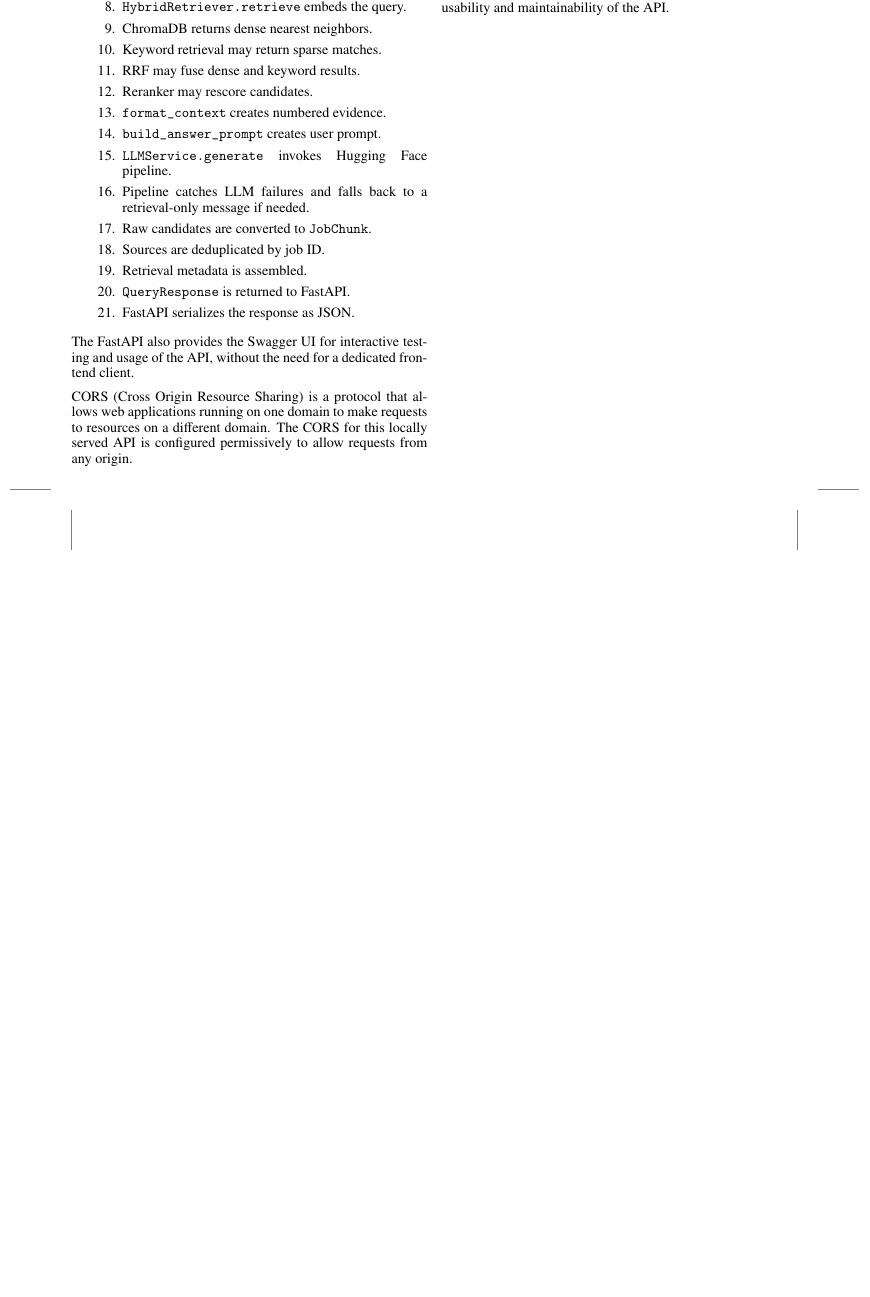
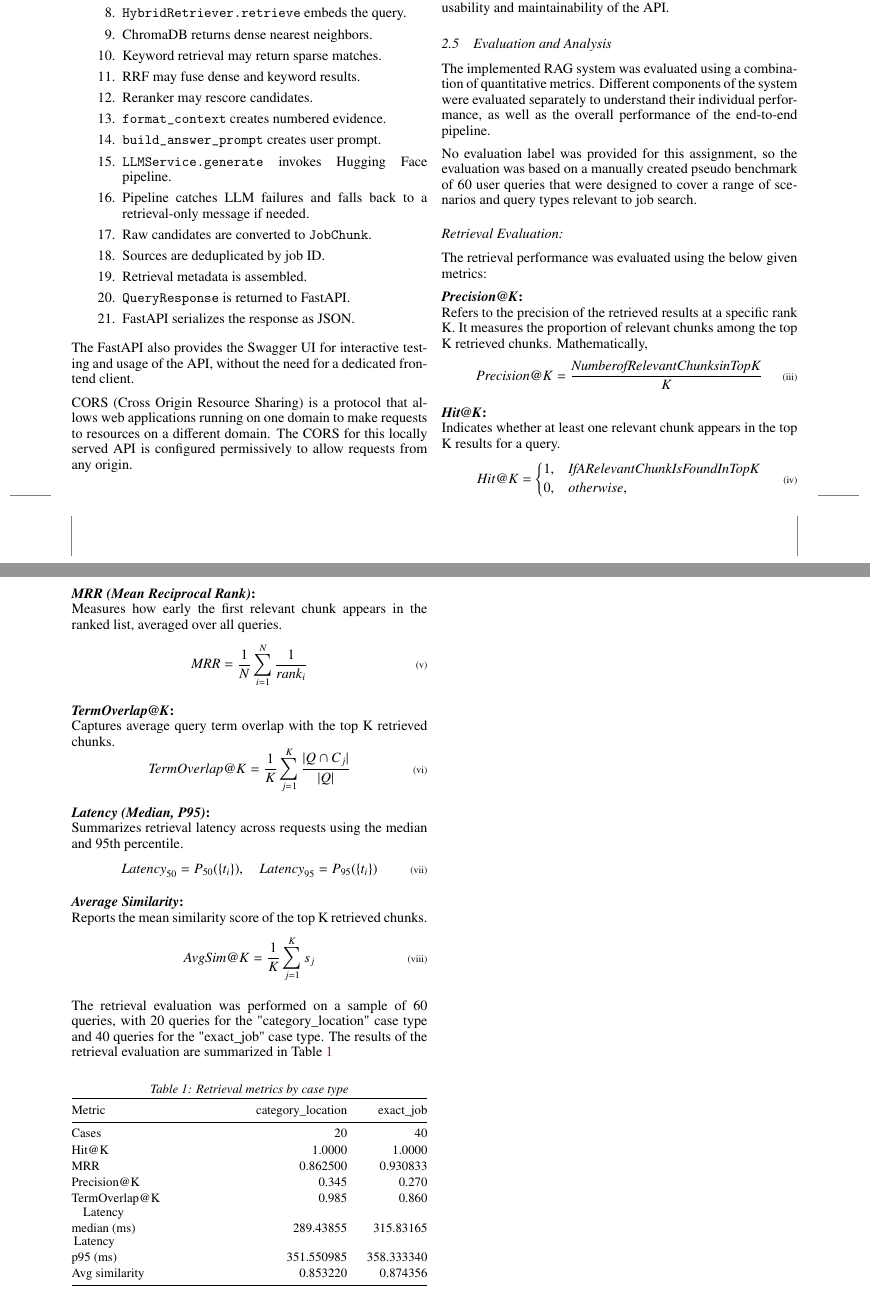
Before and after one commit to Raag-ops/LEAPFROG-ASSIGNMENT-2, a LaTeX problem sheet (docs/ASSIGNMENT 2/template.tex): part of page 8 of 8 before the commit and two parts of pages 8 and 9 of 9 after it, the two joined at a grey line, cut so that both start at the same text, the shorter picture padded with empty space. Compiled offline with pdfLaTeX.

Commit message:
eval done, docs almost done

```diff
--- a/docs/ASSIGNMENT 2/template.tex
+++ b/docs/ASSIGNMENT 2/template.tex
@@ -600,3 +600,80 @@ Internal logic:
 Some quality of life features were also implemented as such as logging, error handling, and response formatting to improve the usability and maintainability of the API.
 
 
+\subsection{Evaluation and Analysis}
+
+The implemented RAG system was evaluated using a combination of quantitative metrics.
+Different components of the system were evaluated separately to understand their individual performance, as well as the overall performance of the end-to-end pipeline.
+
+No evaluation label was provided for this assignment,
+so the evaluation was based on a manually created pseudo benchmark of 60 user queries that were designed to cover a range of scenarios and query types relevant to job search.
+
+\subsubsection*{Retrieval Evaluation:}
+The retrieval performance was evaluated using the below given metrics:
+
+\textbf{\textit{Precision@K}:}\\
+Refers to the precision of the retrieved results at a specific rank K. It measures the proportion of relevant chunks among the top K retrieved chunks. Mathematically,
+\begin{equation}
+\text{Precision@K} = \frac{\text{Number of Relevant Chunks in Top K}}{K}
+\end{equation}
+
+\textbf{\textit{Hit@K}:}\\
+Indicates whether at least one relevant chunk appears in the top K results for a query.
+\begin{equation}
+\text{Hit@K} =
+\begin{cases}
+1, & \text{If A Relevant Chunk Is Found In Top K} \\
+0, & \text{otherwise,}
+\end{cases}
+\end{equation}
+
+\textbf{\textit{MRR (Mean Reciprocal Rank)}:}\\
+Measures how early the first relevant chunk appears in the ranked list, averaged over all queries.
+\begin{equation}
+\text{MRR} = \frac{1}{N} \sum_{i=1}^{N} \frac{1}{\text{rank}_i}
+\end{equation}
+
+\textbf{\textit{TermOverlap@K}:}\\
+Captures average query term overlap with the top K retrieved chunks.
+\begin{equation}
+\text{TermOverlap@K} = \frac{1}{K} \sum_{j=1}^{K} \frac{|Q \cap C_j|}{|Q|}
+\end{equation}
+
+\textbf{\textit{Latency (Median, P95)}:}\\
+Summarizes retrieval latency across requests using the median and 95th percentile.
+\begin{equation}
+\text{Latency}_{50} = P_{50}(\{t_i\}), \quad \text{Latency}_{95} = P_{95}(\{t_i\})
+\end{equation}
+
+\textbf{\textit{Average Similarity}:}\\
+Reports the mean similarity score of the top K retrieved chunks.
+\begin{equation}
+\text{AvgSim@K} = \frac{1}{K} \sum_{j=1}^{K} s_j
+\end{equation}
+
+The retrieval evaluation was performed on a sample of 60 queries, with 20 queries for the "category\_location" case type and 40 queries for the "exact\_job" case type.
+The results of the retrieval evaluation are summarized in Table \ref{tab:retrieval_metrics}
+
+\begin{table}[h]
+\centering
+\caption{Retrieval metrics by case type}
+\label{tab:retrieval_metrics}
+\small
+\setlength{\tabcolsep}{7pt}
+\renewcommand{\arraystretch}{1.15}
+\begin{tabularx}{\columnwidth}{@{}>{\raggedright\arraybackslash}X r r@{}}
+\toprule
+Metric & category\_location & exact\_job \\
+\midrule
+Cases & 20 & 40 \\
+Hit@K & 1.0000 & 1.0000 \\
+MRR & 0.862500 & 0.930833 \\
+Precision@K & 0.345 & 0.270 \\
+TermOverlap@K & 0.985 & 0.860 \\
+\shortstack{Latency\\median (ms)} & 289.43855 & 315.83165 \\
+\shortstack{Latency\\p95 (ms)} & 351.550985 & 358.333340 \\
+Avg similarity & 0.853220 & 0.874356 \\
+\bottomrule
+\end{tabularx}
+\renewcommand{\arraystretch}{1.25}
+\end{table}
```
Also changed, not shown: docs/ASSIGNMENT 2/template.pdf, docs/ASSIGNMENT 2/template.tex (7 more changed lines), 6 other files.
